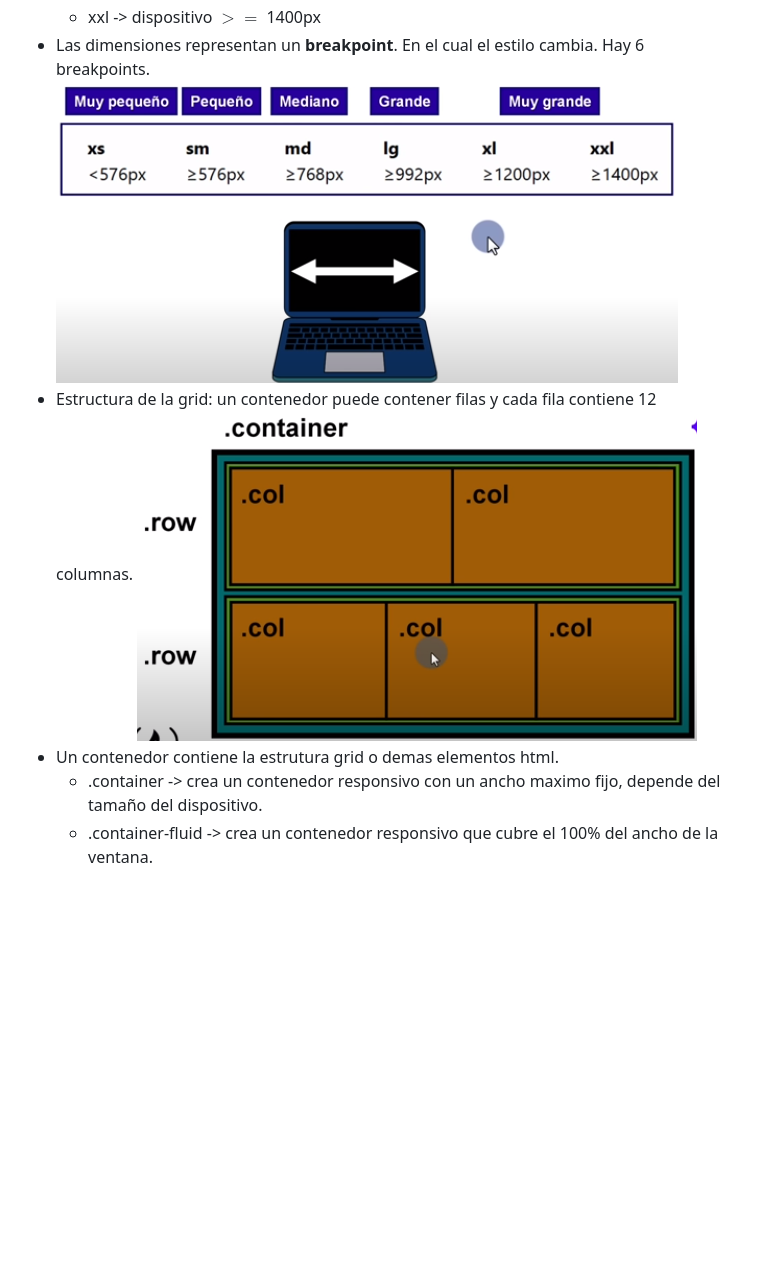
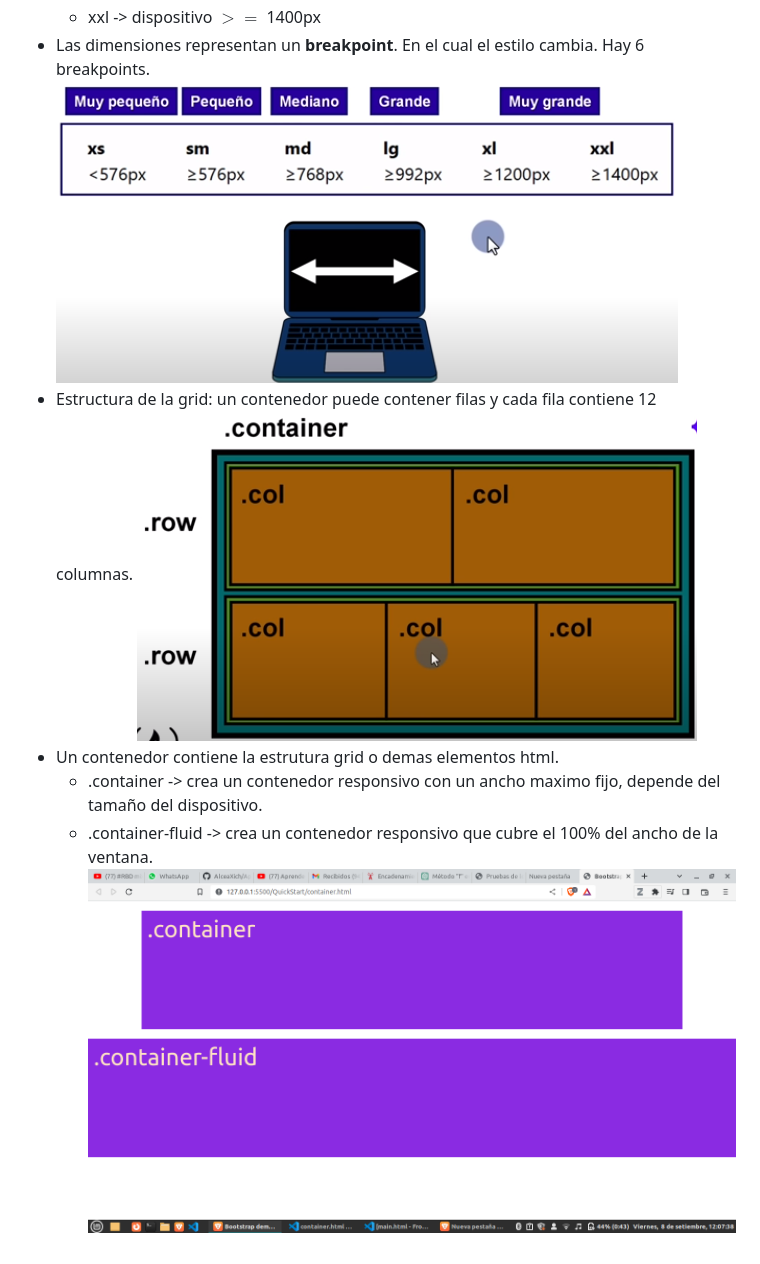
Before and after one commit to AlceaXich/Aprendiendo-Bootstrap, a Markdown page: QuickStart/Readme.md, the part around the change. Rendered like a GitHub page; pictures changed too: QuickStart/images/container.png (added); blank space fills up the shorter version.

Commit message:
Apuntes de container y verficar si sale la imagen

```diff
--- a/QuickStart/Readme.md
+++ b/QuickStart/Readme.md
@@ -27,9 +27,10 @@
   - xl -> dispositivo $>=$ 1200px
   - xxl -> dispositivo $>=$ 1400px
 - Las dimensiones representan un **breakpoint**. En el cual el estilo cambia. Hay 6 breakpoints.
-    ![Tabla de dimensiones](images/Tabladimensiones.png)
+    ![Tabla de dimensiones](./images/Tabladimensiones.png)
 - Estructura de la grid: un contenedor puede contener filas y cada fila contiene 12 columnas.
-    ![Estructura grid](images/EstrucuturaGrid.png)
+    ![Estructura grid](./images/EstrucuturaGrid.png)
 - Un contenedor contiene la estrutura grid o demas elementos html.
   - .container -> crea un contenedor responsivo con un ancho maximo fijo, depende del tamaño del dispositivo.
   - .container-fluid -> crea un contenedor responsivo que cubre el 100% del ancho de la ventana.
+    ![Container y container fluid](./images/container.png)
```
Also changed, not shown: 1 other file.
